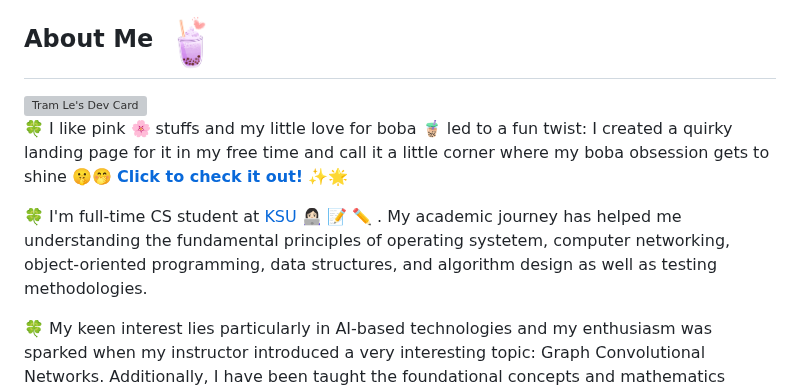
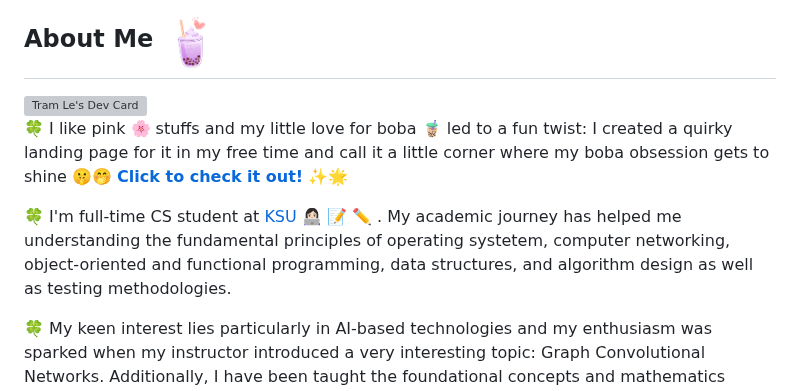
Before and after one commit to justramle/justramle, a Markdown page: README.md, the part around the change. Drawn GitHub-style; grey boxes are pictures that could not be loaded.

```diff
--- a/README.md
+++ b/README.md
@@ -21,7 +21,7 @@ Here is my digital sandbox where I spice things up with unexpected 'features'!
 
   🍀 I like pink 🌸 stuffs and my little love for boba 🧋 led to a fun twist: I created a quirky landing page for it in my free time and call it a little corner where my boba obsession gets to shine 🤫🤭 <strong><a href="https://justramle.github.io/boba/">Click to check it out!</a></strong> ✨🌟 <br>
 
-  🍀 I'm full-time CS student at <a href="https://www.kent.edu/cs"> KSU </a> 👩🏻‍💻 📝 ✏️ . My academic journey has helped me understanding the fundamental principles of operating systetem, computer networking, object-oriented programming, data structures, and algorithm design as well as testing methodologies. <br>
+  🍀 I'm full-time CS student at <a href="https://www.kent.edu/cs"> KSU </a> 👩🏻‍💻 📝 ✏️ . My academic journey has helped me understanding the fundamental principles of operating systetem, computer networking, object-oriented and functional programming, data structures, and algorithm design as well as testing methodologies. <br>
 
   🍀 My keen interest lies particularly in AI-based technologies and my enthusiasm was sparked when my instructor introduced a very interesting topic: Graph Convolutional Networks. Additionally, I have been taught the foundational concepts and mathematics behind multiple neural network architectures, including MLPs, CNNs, and RNNs with LSTMs and Transformer. Furthermore, I am fascinated to learn more about the visualization techniques used in Explainable AI models and Generative AI techniques involving GANs and difusion models.
 
```
